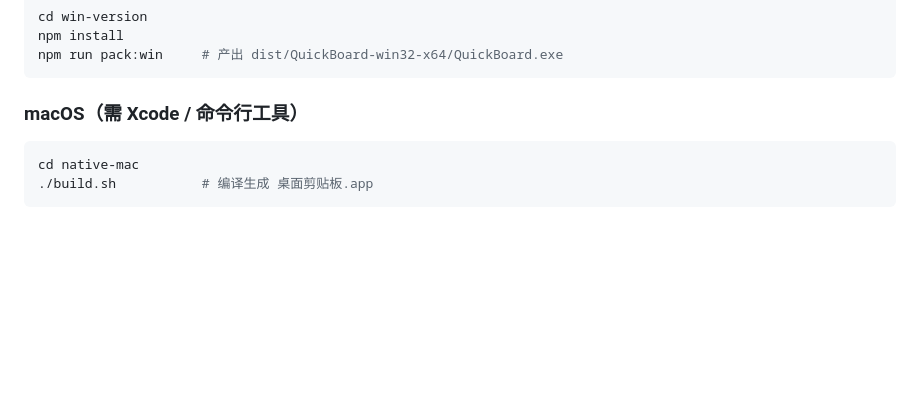
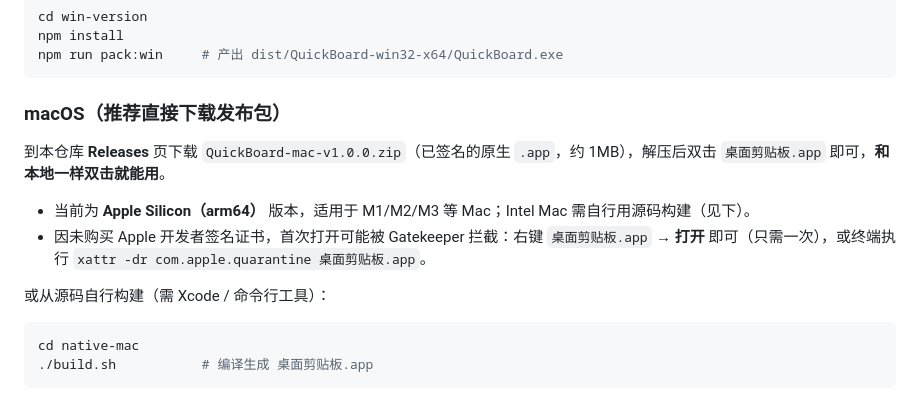
Before and after one commit to coconatea/quickboard, a Markdown page: README.md, the part around the change. Drawn GitHub-style; blank space fills up the shorter version.

Commit message:
docs: 补充 macOS 发布包下载方式与 Gatekeeper 提示

````diff
--- a/README.md
+++ b/README.md
@@ -65,7 +65,12 @@ npm install
 npm run pack:win     # 产出 dist/QuickBoard-win32-x64/QuickBoard.exe
 ```
 
-### macOS（需 Xcode / 命令行工具）
+### macOS（推荐直接下载发布包）
+到本仓库 **Releases** 页下载 `QuickBoard-mac-v1.0.0.zip`（已签名的原生 `.app`，约 1MB），解压后双击 `桌面剪贴板.app` 即可，**和本地一样双击就能用**。
+- 当前为 **Apple Silicon（arm64）** 版本，适用于 M1/M2/M3 等 Mac；Intel Mac 需自行用源码构建（见下）。
+- 因未购买 Apple 开发者签名证书，首次打开可能被 Gatekeeper 拦截：右键 `桌面剪贴板.app` → **打开** 即可（只需一次），或终端执行 `xattr -dr com.apple.quarantine 桌面剪贴板.app`。
+
+或从源码自行构建（需 Xcode / 命令行工具）：
 ```bash
 cd native-mac
 ./build.sh           # 编译生成 桌面剪贴板.app
````
